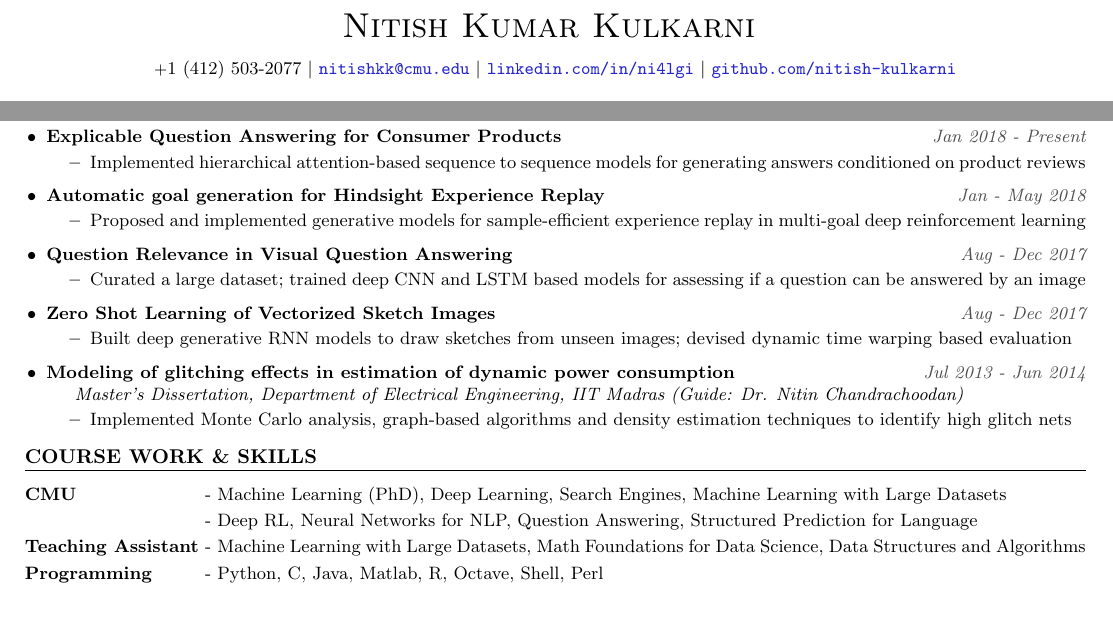
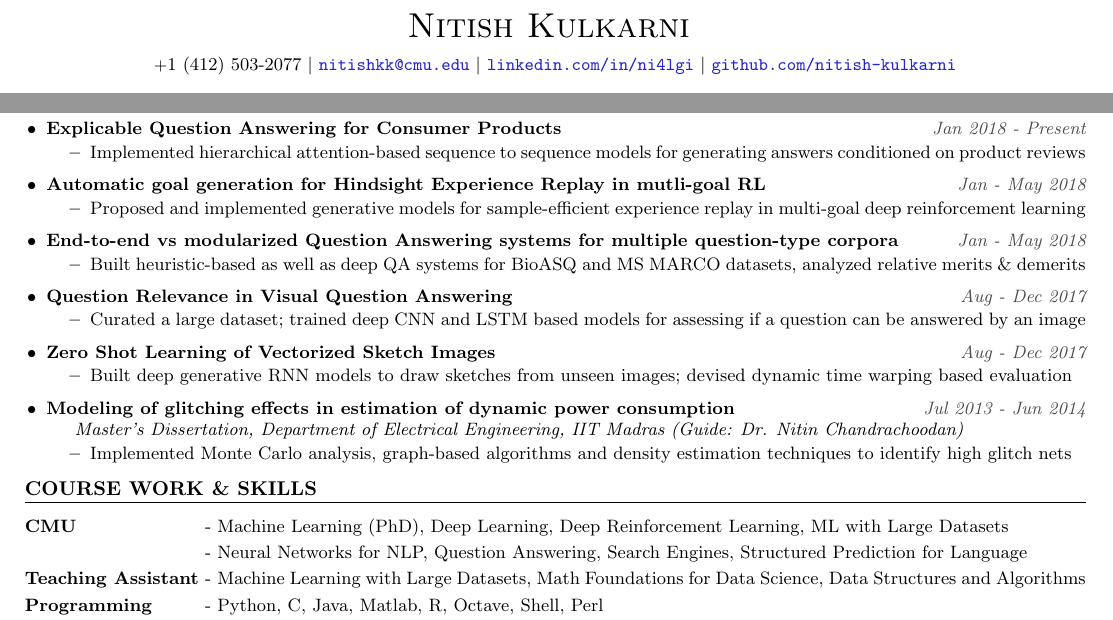
Before and after one commit to nitish-kulkarni/CV, a LaTeX CV (resume.tex): two parts of the page, joined at a grey line, cut so that both start at the same text. Compiled offline with pdfLaTeX.

Commit message:
Add a project, change course order, ditch Kumar

```diff
--- a/resume.tex
+++ b/resume.tex
@@ -59,7 +59,7 @@
 % The next two lines are to have all four details to the right
 %\vbox to -5mm{\hfill\scriptsize\color{gray} {\small \href{https://www.linkedin.com/in/ni4lgi}{\texttt{www.linkedin.com/in/ni4lgi}}} }
 %\vbox to -5mm{\hfill\scriptsize\color{gray} {\small \href{https://www.linkedin.com/in/ni4lgi}{\texttt{www.linkedin.com/in/ni4lgi}}} }
-\noindent{\LARGE \scshape \hfill Nitish Kumar Kulkarni \hfill } \\
+\noindent{\LARGE \scshape \hfill Nitish Kulkarni \hfill } \\
 % \noindent{\LARGE \textbf{Nitish Kulkarni}} \\
 \vspace{-5mm}
 
@@ -165,9 +165,14 @@
             \item Implemented hierarchical attention-based sequence to sequence models for generating answers conditioned on product reviews
         \end{itemize}
 
-    \item \textbf{Automatic goal generation for Hindsight Experience Replay}\itemyear{Jan - May 2018}
+    \item \textbf{Automatic goal generation for Hindsight Experience Replay in mutli-goal RL}\itemyear{Jan - May 2018}
         \begin{itemize} \itemenv
             \item Proposed and implemented generative models for sample-efficient experience replay in multi-goal deep reinforcement learning
+        \end{itemize}
+
+    \item \textbf{End-to-end vs modularized Question Answering systems for multiple question-type corpora}\itemyear{Jan - May 2018}
+        \begin{itemize} \itemenv
+            \item Built heuristic-based as well as deep QA systems for BioASQ and MS MARCO datasets, analyzed relative merits \& demerits
         \end{itemize}
 
     \item \textbf{Question Relevance in Visual Question Answering}\itemyear{Aug - Dec 2017}
@@ -199,8 +204,8 @@
 \renewcommand{\arraystretch}{1.2}
 \setlength\tabcolsep{0pt}
 \begin{tabularx}{\textwidth}{ l @{ - } X }
-\textbf{CMU}                        & Machine Learning (PhD), Deep Learning, Search Engines, Machine Learning with Large Datasets \\
-                                    & Deep RL, Neural Networks for NLP, Question Answering, Structured Prediction for Language \\
+\textbf{CMU}                        & Machine Learning (PhD), Deep Learning, Deep Reinforcement Learning, ML with Large Datasets  \\
+                                    & Neural Networks for NLP, Question Answering, Search Engines, Structured Prediction for Language \\
 % \textbf{IIT Madras}                 & Probability and Stochastic Processes, Data Structures \& Algorithms, Graph Theory \\
                                     % & Image Signal Processing, Analog \& Digital Signal Processing \\
 \textbf{Teaching Assistant}         & Machine Learning with Large Datasets, Math Foundations for Data Science, Data Structures and Algorithms \\
```
